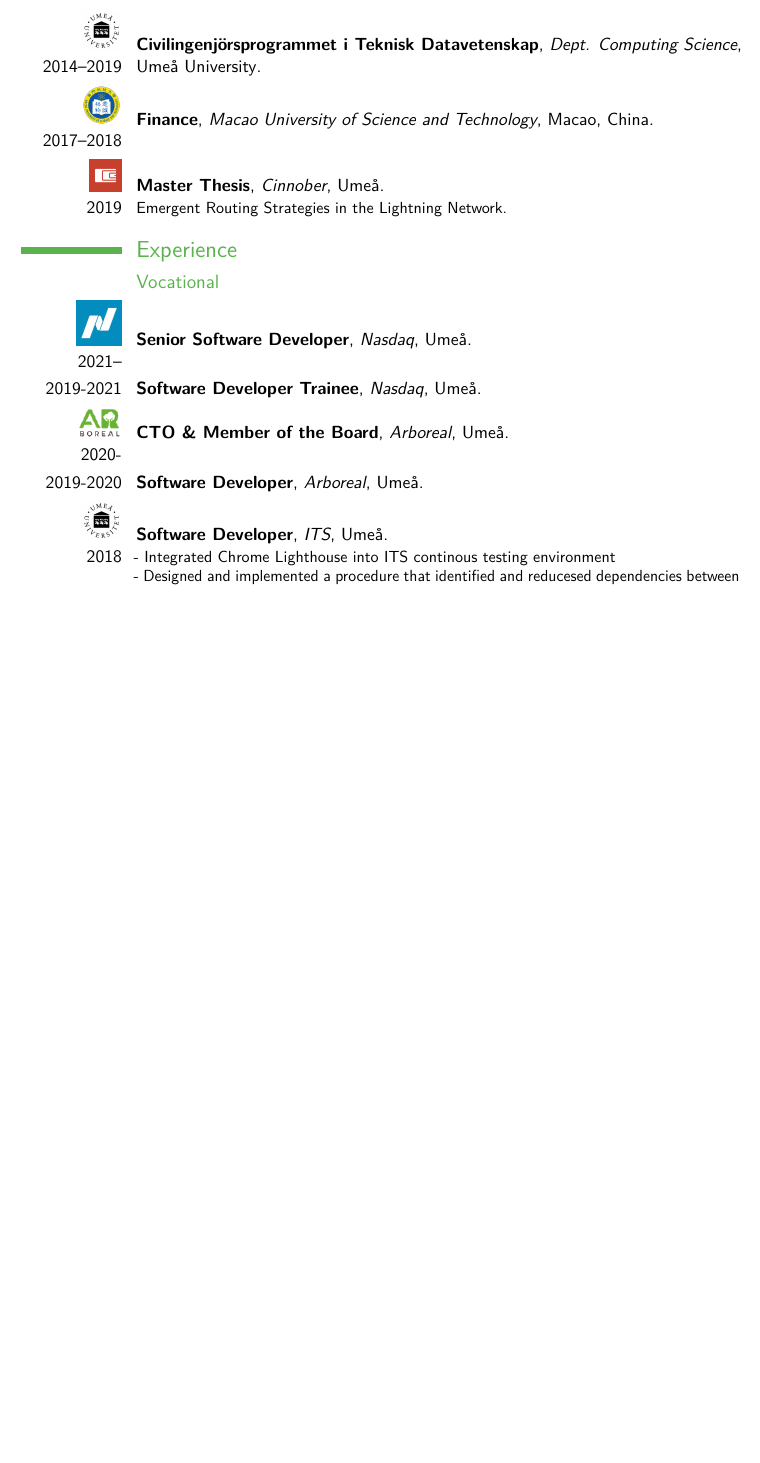
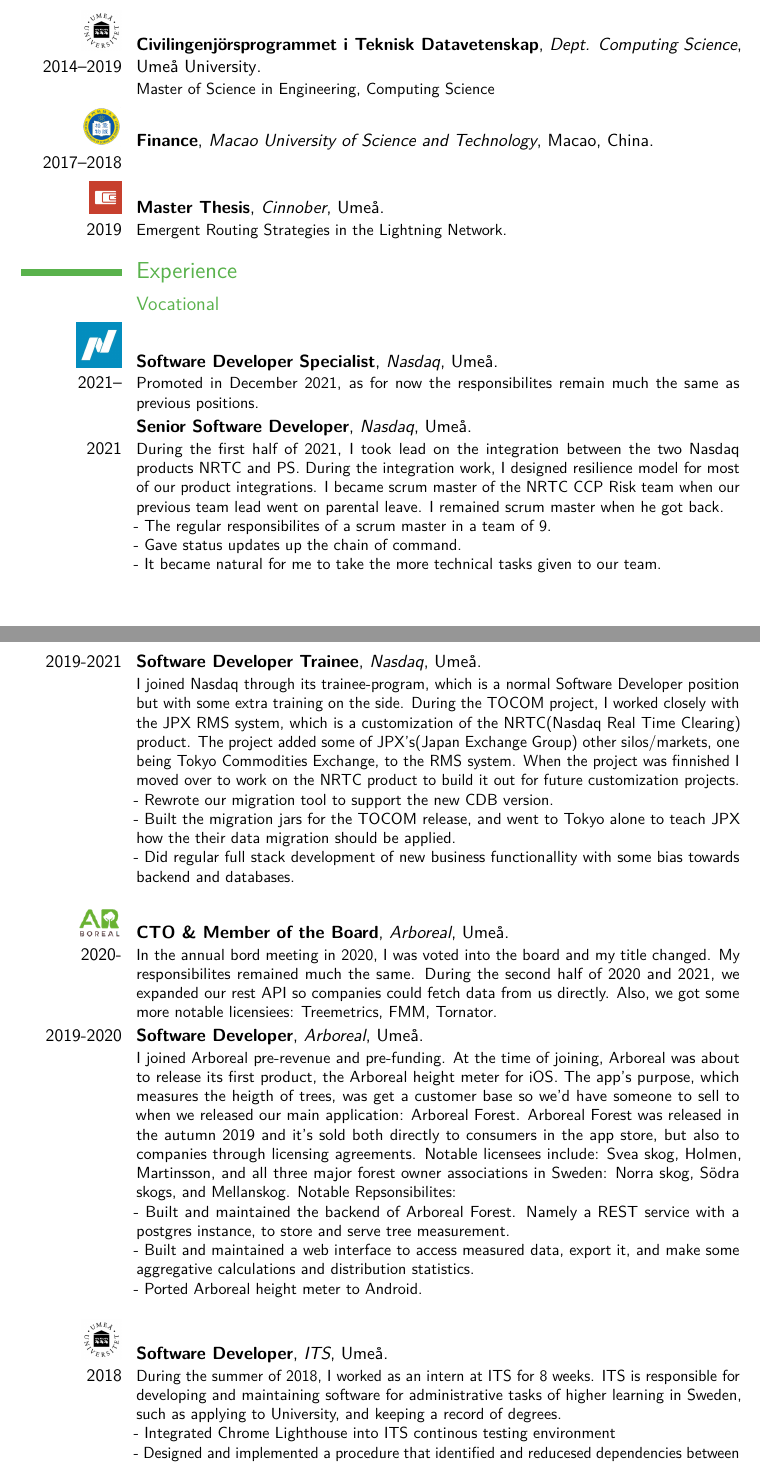
Before and after one commit to Johnstedt/curriculum-vitae, a LaTeX CV (main.tex): part of page 1 of 2 before the commit and two parts of pages 1 and 2 of 3 after it, the two joined at a grey line, cut so that both start at the same text, the shorter picture padded with empty space. Compiled offline with pdfLaTeX; a LaTeX package or settings file that is missing is left out.

Commit message:
pre canada

```diff
--- a/main.tex
+++ b/main.tex
@@ -54,7 +54,9 @@
 \makecvtitle
 
 \section{Education}
-\cventry{\includegraphics[width=25pt]{its.png}\\ 2014--2019}{Civilingenjörsprogrammet i Teknisk Datavetenskap}{Dept. Computing Science}{Umeå University}{}{}  % arguments 3 to 6 can be left empty
+\cventry{\includegraphics[width=25pt]{its.png}\\ 2014--2019}{Civilingenjörsprogrammet i Teknisk Datavetenskap}{Dept. Computing Science}{Umeå University}{}{
+	Master of Science in Engineering, Computing Science
+}  % arguments 3 to 6 can be left empty
 \cventry{\includegraphics[width=25pt]{MacauUST.png}\\2017--2018}{Finance}{Macao University of Science and Technology}{Macao, China}{}{}
 
 %\section{Master Thesis}
@@ -69,15 +71,44 @@
 \section{Experience}
 \subsection{Vocational}
 
-\cventry{\includegraphics[width=28pt]{nasdaq.jpeg}\\2021--}{Senior Software Developer}{Nasdaq}{Umeå}{}{}
+\cventry{\includegraphics[width=28pt]{nasdaq.jpeg}\\2021--}{Software Developer Specialist}{Nasdaq}{Umeå}{}{
+	Promoted in December 2021, as for now the responsibilites remain much the same as previous positions.
+}
 
-\cventry{2019-2021}{Software Developer Trainee}{Nasdaq}{Umeå}{}{}
+\cventry{\\2021}{Senior Software Developer}{Nasdaq}{Umeå}{}{
+	During the first half of 2021, I took lead on the integration between the two Nasdaq products NRTC and PS. During the integration work, I designed resilience model for most of our product integrations.
+	I became scrum master of the NRTC CCP Risk team when our previous team lead went on parental leave. I remained scrum master when he got back.\\
+	- The regular responsibilites of a scrum master in a team of 9. \\
+	- Gave status updates up the chain of command.\\
+	- It became natural for me to take the more technical tasks given to our team.\\
+}
 
-\cventry{\includegraphics[width=28pt]{arboreal.png}\\2020-}{CTO \& Member of the Board}{Arboreal}{Umeå}{}{}
-\cventry{2019-2020}{Software Developer}{Arboreal}{Umeå}{}{}
+\cventry{2019-2021}{Software Developer Trainee}{Nasdaq}{Umeå}{}{
+	I joined Nasdaq through its trainee-program, which is a normal Software Developer position but with some extra training on the side.
+	During the TOCOM project, I worked closely with the JPX RMS system, which is a customization of the NRTC(Nasdaq Real Time Clearing) product. The project added some of JPX's(Japan Exchange Group) other silos/markets, one being Tokyo Commodities Exchange, to the RMS system. When the project was finnished I moved over to work on the NRTC product to build it out for future customization projects.\\
+	- Rewrote our migration tool to support the new CDB version.\\
+	- Built the migration jars for the TOCOM release, and went to Tokyo alone to teach JPX how the their data migration should be applied.\\
+	- Did regular full stack development of new business functionallity with some bias towards backend and databases.\\
+}
+
+\cventry{\includegraphics[width=28pt]{arboreal.png}\\2020-}{CTO \& Member of the Board}{Arboreal}{Umeå}{}{
+	In the annual bord meeting in 2020, I was voted into the board and my title changed. My responsibilites remained much the same.
+	During the second half of 2020 and 2021, we expanded our rest API so companies could fetch data from us directly. Also, we got some more notable licensiees: Treemetrics, FMM, Tornator.
+}
+
+\cventry{2019-2020}{Software Developer}{Arboreal}{Umeå}{}{
+	I joined Arboreal pre-revenue and pre-funding. At the time of joining, Arboreal was about to release its first product, the Arboreal height meter for iOS. The app's purpose, which measures the heigth of trees, was get a customer base so we'd have someone to sell to when we released our main application: Arboreal Forest. Arboreal Forest was released in the autumn 2019 and it's sold both directly to consumers in the app store, but also to companies through licensing agreements. Notable licensees include: Svea skog, Holmen, Martinsson, and all three major forest owner associations in Sweden: Norra skog, Södra skogs, and Mellanskog. Notable Repsonsibilites:\\
+	- Built and maintained the backend of Arboreal Forest. Namely a REST service with a postgres instance, to store and serve tree measurement.\\
+	- Built and maintained a web interface to access measured data, export it, and make some aggregative calculations and distribution statistics.\\
+	- Ported Arboreal height meter to Android. \\
+}
+
+
+
 %During my tenor, we've signed long term contracts with noteworthy customers: Svea skog, Holmen, Norra skogsägarna, Södra Skogsägarna, Mellanskog, Martinsson. And sold more than a thousand height meter to retail consumers.}
 
 \cventry{\includegraphics[width=25pt]{its.png}\\2018}{Software Developer}{ITS}{Umeå}{}{
+During the summer of 2018, I worked as an intern at ITS for 8 weeks. ITS is responsible for developing and maintaining software for administrative tasks of higher learning in Sweden, such as applying to University, and keeping a record of degrees. 	\\
 - Integrated Chrome Lighthouse into ITS continous testing environment\\
 - Designed and implemented a procedure that identified and reducesed dependencies between modules with Java Reflection.
 }
```
Also changed, not shown: main.pdf, main.tex (6 more changed lines).
